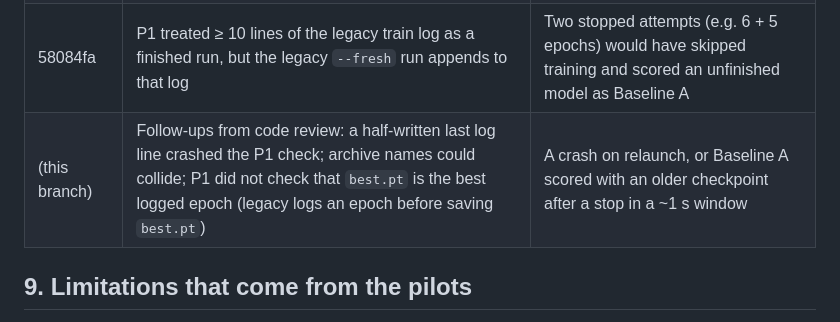
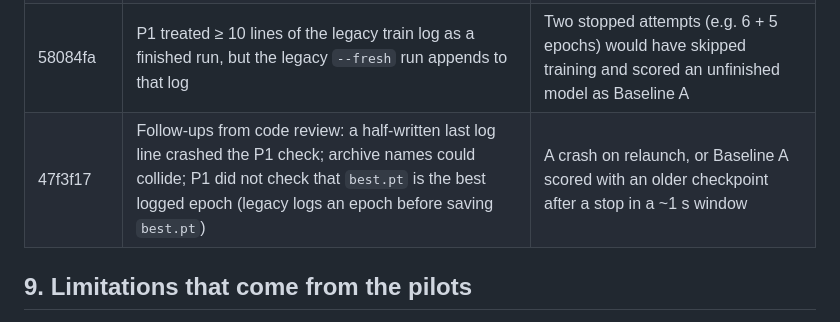
Before and after one commit to asadbekXodjayev/math-v, a Markdown page: research/PILOT_REPORT.md, the part around the change. Rendered like a GitHub page.

Commit message:
docs(research): cite 47f3f17 in the pilot report
Co-Authored-By: Claude Opus 5.5 <noreply@anthropic.com>

```diff
--- a/research/PILOT_REPORT.md
+++ b/research/PILOT_REPORT.md
@@ -81,7 +81,7 @@ Each was fixed test-first. None of them affected a reported number. The P1 attem
 | ee2bffa | Checkpoints loaded with `map_location=cuda` moved the CPU RNG state to the GPU | Every GPU resume crashed (`RNG state must be a torch.ByteTensor`) |
 | 003dd9d (I-010) | The cost projection read eval time from file timestamps | Re-evaluation on relaunch inflated the G3 projection (a test reproduced 300 min of eval per run instead of 1) |
 | 58084fa | P1 treated ≥ 10 lines of the legacy train log as a finished run, but the legacy `--fresh` run appends to that log | Two stopped attempts (e.g. 6 + 5 epochs) would have skipped training and scored an unfinished model as Baseline A |
-| (this branch) | Follow-ups from code review: a half-written last log line crashed the P1 check; archive names could collide; P1 did not check that `best.pt` is the best logged epoch (legacy logs an epoch before saving `best.pt`) | A crash on relaunch, or Baseline A scored with an older checkpoint after a stop in a ~1 s window |
+| 47f3f17 | Follow-ups from code review: a half-written last log line crashed the P1 check; archive names could collide; P1 did not check that `best.pt` is the best logged epoch (legacy logs an epoch before saving `best.pt`) | A crash on relaunch, or Baseline A scored with an older checkpoint after a stop in a ~1 s window |
 
 ## 9. Limitations that come from the pilots
 
```
